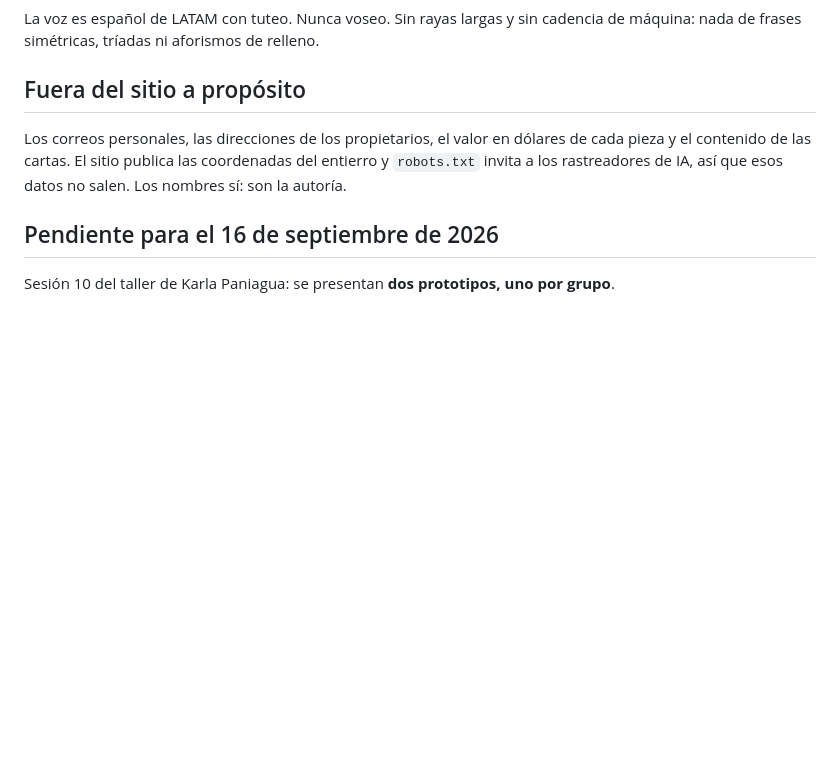
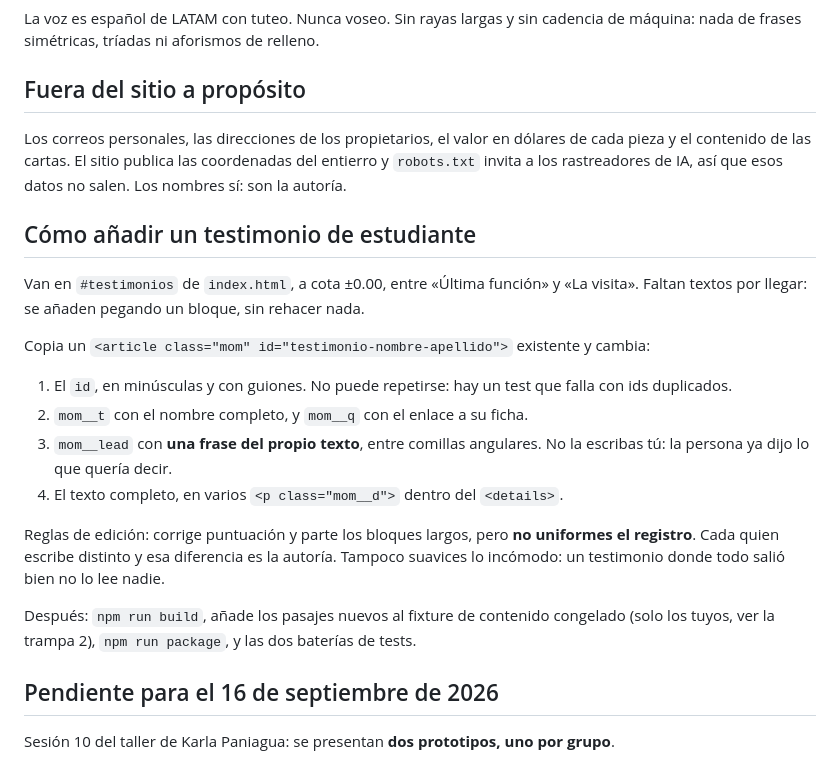
Before and after one commit to caamanoluismiguel/mufu, a Markdown page: .claude/CLAUDE.md, the part around the change. Drawn GitHub-style; blank space fills up the shorter version.

Commit message:
docs(mufu): cómo añadir los testimonios que faltan por llegar
Van en #testimonios, a ±0.00, copiando un article .mom y cambiando cinco
cosas. Queda dicho lo que más importa: la frase de entrada sale del propio
texto, no se uniforma el registro de cada quien, y no se suaviza lo
incómodo.

Co-Authored-By: Claude Opus 5 (1M context) <noreply@anthropic.com>

```diff
--- a/.claude/CLAUDE.md
+++ b/.claude/CLAUDE.md
@@ -96,6 +96,27 @@ pieza y el contenido de las cartas. El sitio publica las coordenadas del entierr
 `robots.txt` invita a los rastreadores de IA, así que esos datos no salen. Los nombres
 sí: son la autoría.
 
+## Cómo añadir un testimonio de estudiante
+
+Van en `#testimonios` de `index.html`, a cota ±0.00, entre «Última función» y «La
+visita». Faltan textos por llegar: se añaden pegando un bloque, sin rehacer nada.
+
+Copia un `<article class="mom" id="testimonio-nombre-apellido">` existente y cambia:
+
+1. El `id`, en minúsculas y con guiones. No puede repetirse: hay un test que falla
+   con ids duplicados.
+2. `mom__t` con el nombre completo, y `mom__q` con el enlace a su ficha.
+3. `mom__lead` con **una frase del propio texto**, entre comillas angulares. No la
+   escribas tú: la persona ya dijo lo que quería decir.
+4. El texto completo, en varios `<p class="mom__d">` dentro del `<details>`.
+
+Reglas de edición: corrige puntuación y parte los bloques largos, pero **no uniformes
+el registro**. Cada quien escribe distinto y esa diferencia es la autoría. Tampoco
+suavices lo incómodo: un testimonio donde todo salió bien no lo lee nadie.
+
+Después: `npm run build`, añade los pasajes nuevos al fixture de contenido congelado
+(solo los tuyos, ver la trampa 2), `npm run package`, y las dos baterías de tests.
+
 ## Pendiente para el 16 de septiembre de 2026
 
 Sesión 10 del taller de Karla Paniagua: se presentan **dos prototipos, uno por grupo**.
```
